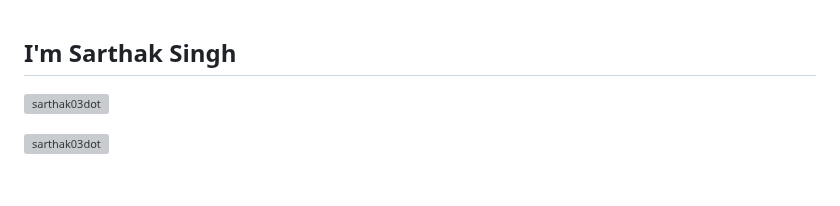
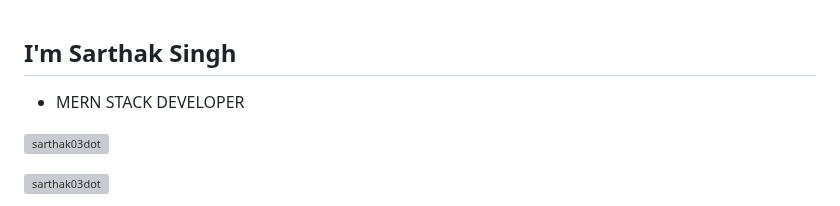
Before and after one commit to sarthak03dot/sarthak03dot, a Markdown page: README.md, the part around the change. Rendered like a GitHub page; blank space fills up the shorter version; grey boxes are pictures that could not be loaded.

```diff
--- a/README.md
+++ b/README.md
@@ -1,4 +1,5 @@
 ##   I'm Sarthak Singh
+* MERN STACK DEVELOPER
 <p align="left"> <img src="https://komarev.com/ghpvc/?username=sarthak03dot&label=Profile%20views&color=0e75b6&style=flat" alt="sarthak03dot" /> </p>
 
 <p align="left"> <a href="https://github.com/ryo-ma/github-profile-trophy"><img src="https://github-profile-trophy.vercel.app/?username=sarthak03dot" alt="sarthak03dot" /></a> </p>
```
